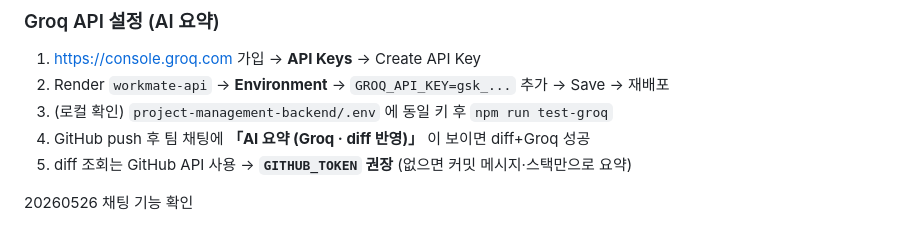
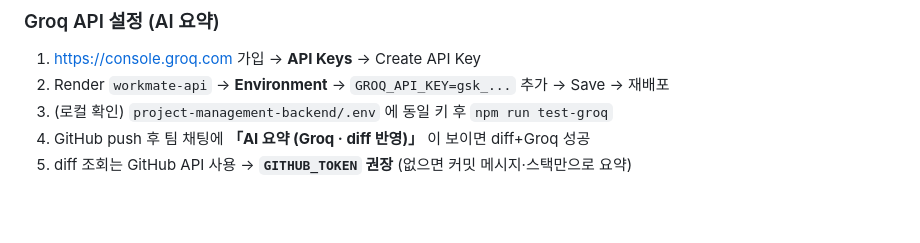
Before and after one commit to hs010911/Workmate, a Markdown page: README.md, the part around the change. GitHub-like rendering; blank space fills up the shorter version.

Commit message:
docs: 체크문구 삭제

```diff
--- a/README.md
+++ b/README.md
@@ -68,5 +68,3 @@ npm start              # 기본 포트 3001
 3. (로컬 확인) `project-management-backend/.env` 에 동일 키 후 `npm run test-groq`
 4. GitHub push 후 팀 채팅에 **「AI 요약 (Groq · diff 반영)」** 이 보이면 diff+Groq 성공
 5. diff 조회는 GitHub API 사용 → **`GITHUB_TOKEN` 권장** (없으면 커밋 메시지·스택만으로 요약)
-
-20260526 채팅 기능 확인
```
